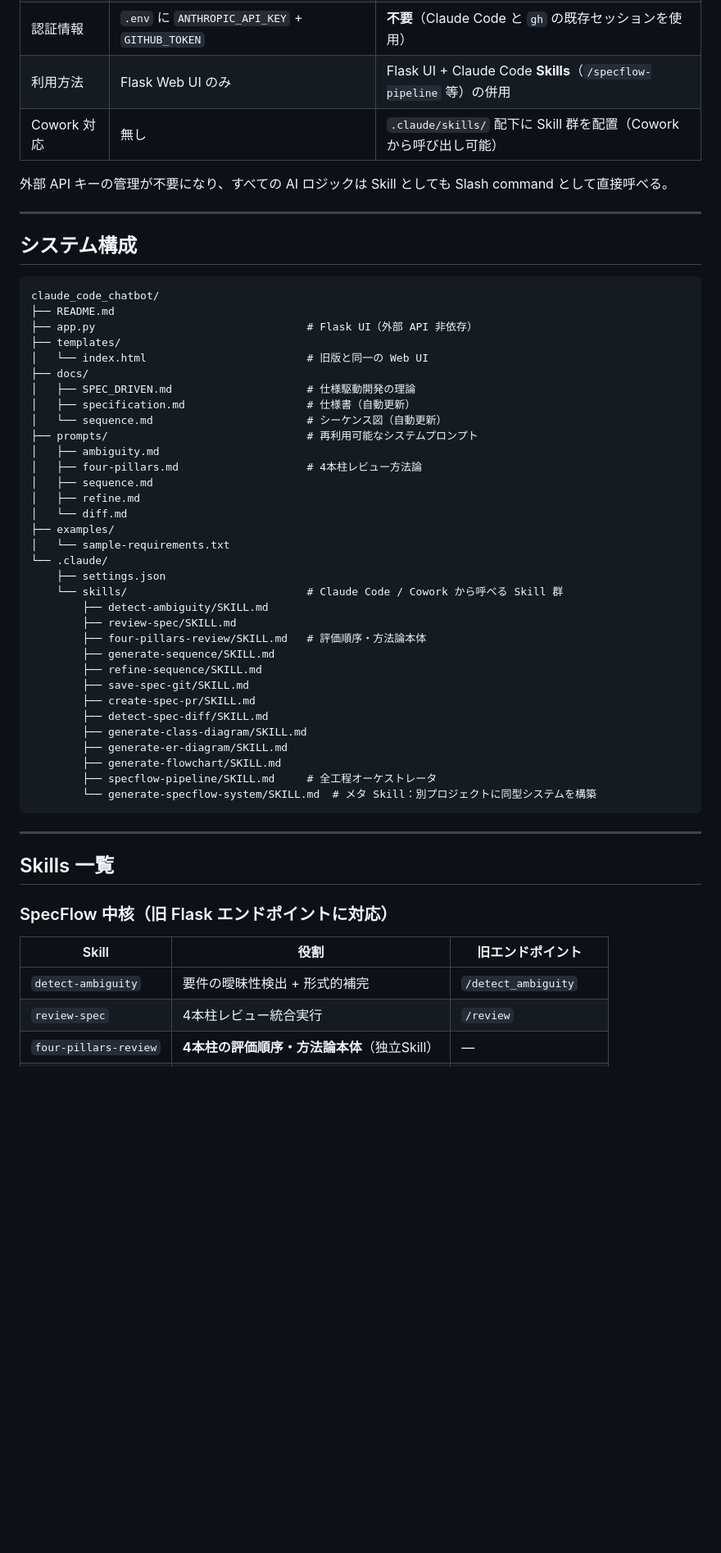
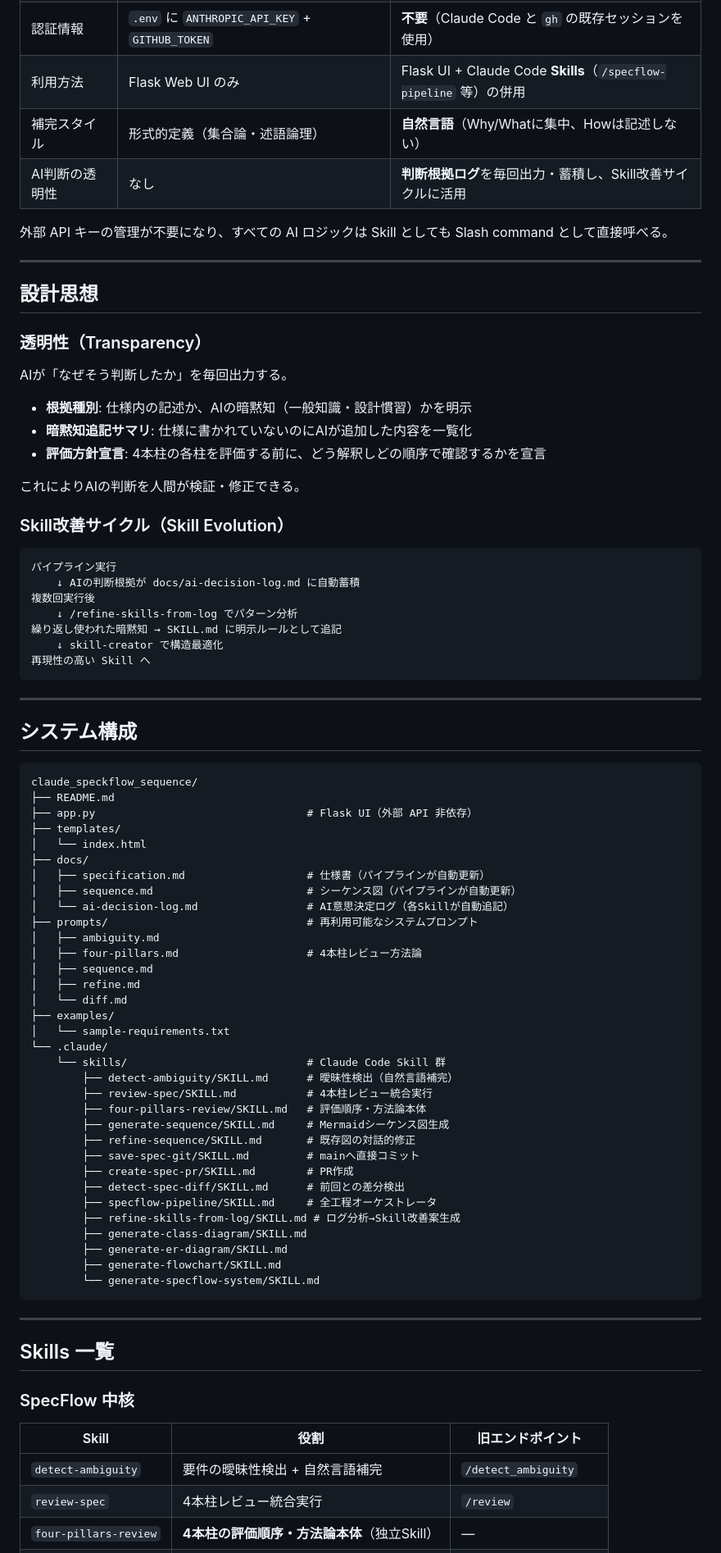
Before and after one commit to MahiroIkeda/claude_speckflow_sequence, a Markdown page: README.md, the part around one of its changes. Shown at 82% size. Rendered like a GitHub page; blank space fills up the shorter version.

````diff
--- a/README.md
+++ b/README.md
@@ -14,24 +14,51 @@
 | GitHub 連携 | GitHub REST API への直接呼び出し（`urllib`） | **`gh` CLI** + `git` コマンドを `subprocess` で呼ぶ |
 | 認証情報 | `.env` に `ANTHROPIC_API_KEY` + `GITHUB_TOKEN` | **不要**（Claude Code と `gh` の既存セッションを使用） |
 | 利用方法 | Flask Web UI のみ | Flask UI + Claude Code **Skills**（`/specflow-pipeline` 等）の併用 |
-| Cowork 対応 | 無し | `.claude/skills/` 配下に Skill 群を配置（Cowork から呼び出し可能） |
+| 補完スタイル | 形式的定義（集合論・述語論理） | **自然言語**（Why/Whatに集中、Howは記述しない） |
+| AI判断の透明性 | なし | **判断根拠ログ**を毎回出力・蓄積し、Skill改善サイクルに活用 |
 
 外部 API キーの管理が不要になり、すべての AI ロジックは Skill としても Slash command として直接呼べる。
+
+---
+
+## 設計思想
+
+### 透明性（Transparency）
+
+AIが「なぜそう判断したか」を毎回出力する。
+
+- **根拠種別**: 仕様内の記述か、AIの暗黙知（一般知識・設計慣習）かを明示
+- **暗黙知追記サマリ**: 仕様に書かれていないのにAIが追加した内容を一覧化
+- **評価方針宣言**: 4本柱の各柱を評価する前に、どう解釈しどの順序で確認するかを宣言
+
+これによりAIの判断を人間が検証・修正できる。
+
+### Skill改善サイクル（Skill Evolution）
+
+```
+パイプライン実行
+    ↓ AIの判断根拠が docs/ai-decision-log.md に自動蓄積
+複数回実行後
+    ↓ /refine-skills-from-log でパターン分析
+繰り返し使われた暗黙知 → SKILL.md に明示ルールとして追記
+    ↓ skill-creator で構造最適化
+再現性の高い Skill へ
+```
 
 ---
 
 ## システム構成
 
 ```
-claude_code_chatbot/
+claude_speckflow_sequence/
 ├── README.md
 ├── app.py                                 # Flask UI（外部 API 非依存）
 ├── templates/
-│   └── index.html                         # 旧版と同一の Web UI
+│   └── index.html
 ├── docs/
-│   ├── SPEC_DRIVEN.md                     # 仕様駆動開発の理論
-│   ├── specification.md                   # 仕様書（自動更新）
-│   └── sequence.md                        # シーケンス図（自動更新）
+│   ├── specification.md                   # 仕様書（パイプラインが自動更新）
+│   ├── sequence.md                        # シーケンス図（パイプラインが自動更新）
+│   └── ai-decision-log.md                 # AI意思決定ログ（各Skillが自動追記）
 ├── prompts/                               # 再利用可能なシステムプロンプト
 │   ├── ambiguity.md
 │   ├── four-pillars.md                    # 4本柱レビュー方法論
@@ -41,32 +68,32 @@ claude_code_chatbot/
 ├── examples/
 │   └── sample-requirements.txt
 └── .claude/
-    ├── settings.json
-    └── skills/                            # Claude Code / Cowork から呼べる Skill 群
-        ├── detect-ambiguity/SKILL.md
-        ├── review-spec/SKILL.md
+    └── skills/                            # Claude Code Skill 群
+        ├── detect-ambiguity/SKILL.md      # 曖昧性検出（自然言語補完）
+        ├── review-spec/SKILL.md           # 4本柱レビュー統合実行
         ├── four-pillars-review/SKILL.md   # 評価順序・方法論本体
-        ├── generate-sequence/SKILL.md
-        ├── refine-sequence/SKILL.md
-        ├── save-spec-git/SKILL.md
-        ├── create-spec-pr/SKILL.md
-        ├── detect-spec-diff/SKILL.md
+        ├── generate-sequence/SKILL.md     # Mermaidシーケンス図生成
+        ├── refine-sequence/SKILL.md       # 既存図の対話的修正
+        ├── save-spec-git/SKILL.md         # mainへ直接コミット
+        ├── create-spec-pr/SKILL.md        # PR作成
+        ├── detect-spec-diff/SKILL.md      # 前回との差分検出
+        ├── specflow-pipeline/SKILL.md     # 全工程オーケストレータ
+        ├── refine-skills-from-log/SKILL.md # ログ分析→Skill改善案生成
         ├── generate-class-diagram/SKILL.md
         ├── generate-er-diagram/SKILL.md
         ├── generate-flowchart/SKILL.md
-        ├── specflow-pipeline/SKILL.md     # 全工程オーケストレータ
-        └── generate-specflow-system/SKILL.md  # メタ Skill：別プロジェクトに同型システムを構築
+        └── generate-specflow-system/SKILL.md
 ```
 
 ---
 
 ## Skills 一覧
 
-### SpecFlow 中核（旧 Flask エンドポイントに対応）
+### SpecFlow 中核
 
 | Skill | 役割 | 旧エンドポイント |
 |-------|------|------------------|
-| `detect-ambiguity` | 要件の曖昧性検出 + 形式的補完 | `/detect_ambiguity` |
+| `detect-ambiguity` | 要件の曖昧性検出 + 自然言語補完 | `/detect_ambiguity` |
 | `review-spec` | 4本柱レビュー統合実行 | `/review` |
 | `four-pillars-review` | **4本柱の評価順序・方法論本体**（独立Skill） | — |
 | `generate-sequence` | Mermaid シーケンス図生成 | `/generate` |
````
Also changed, not shown: other parts of README.md (+65 -54 lines).
